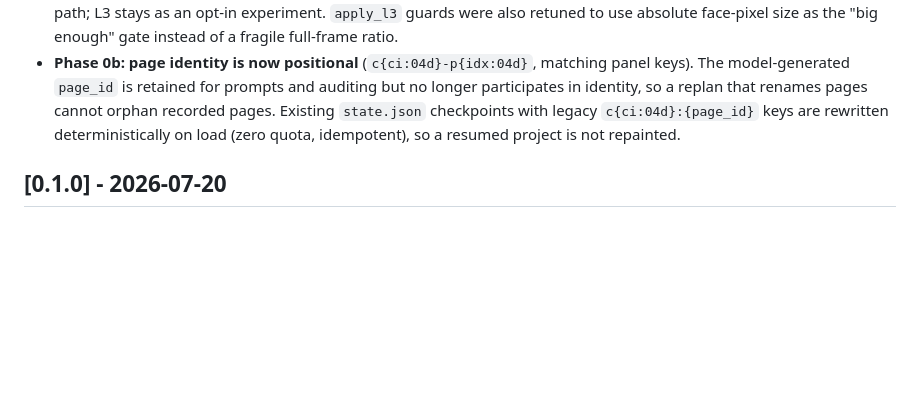
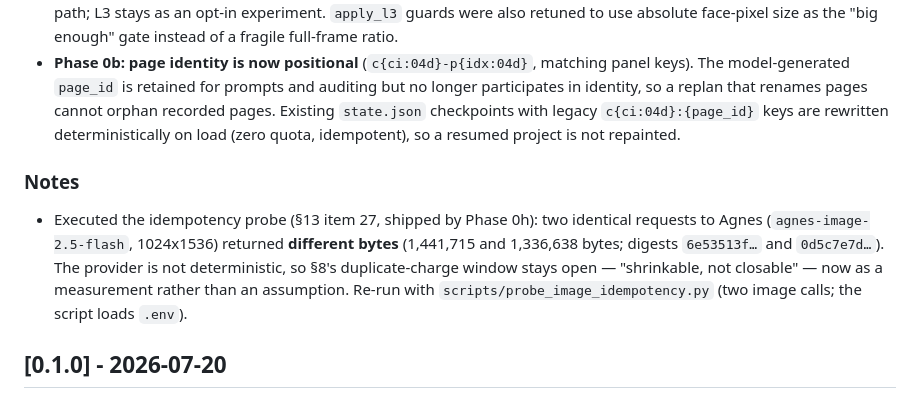
Before and after one commit to phaethix/inkstone, a Markdown page: CHANGELOG.md, the part around the change. GitHub-like rendering; blank space fills up the shorter version.

Commit message:
docs: record the idempotency probe verdict

```diff
--- a/CHANGELOG.md
+++ b/CHANGELOG.md
@@ -72,6 +72,14 @@ opt-in experiment. `apply_l3` guards were also retuned to use absolute face-pixe
   `state.json` checkpoints with legacy `c{ci:04d}:{page_id}` keys are rewritten deterministically
   on load (zero quota, idempotent), so a resumed project is not repainted.
 
+### Notes
+- Executed the idempotency probe (§13 item 27, shipped by Phase 0h): two identical requests to
+  Agnes (`agnes-image-2.5-flash`, 1024x1536) returned **different bytes** (1,441,715 and 1,336,638
+  bytes; digests `6e53513f…` and `0d5c7e7d…`). The provider is not deterministic, so §8's
+  duplicate-charge window stays open — "shrinkable, not closable" — now as a measurement rather
+  than an assumption. Re-run with `scripts/probe_image_idempotency.py` (two image calls; the
+  script loads `.env`).
+
 ## [0.1.0] - 2026-07-20
 
 ### Added
```
